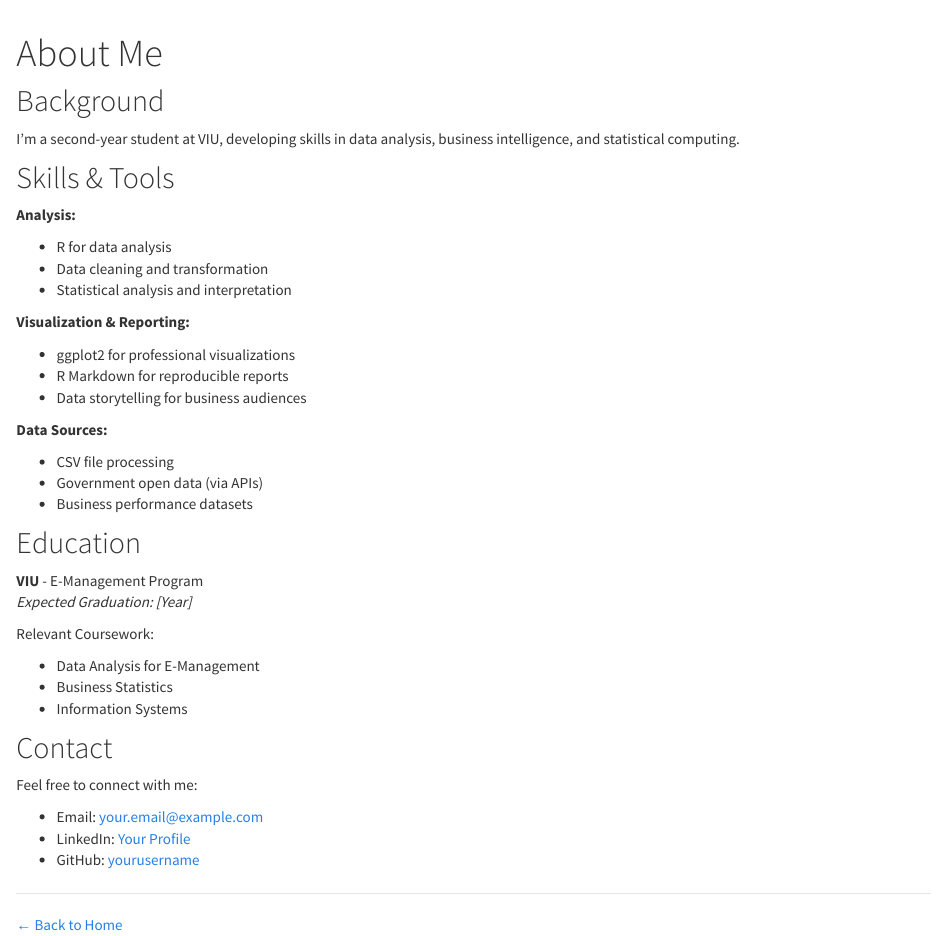
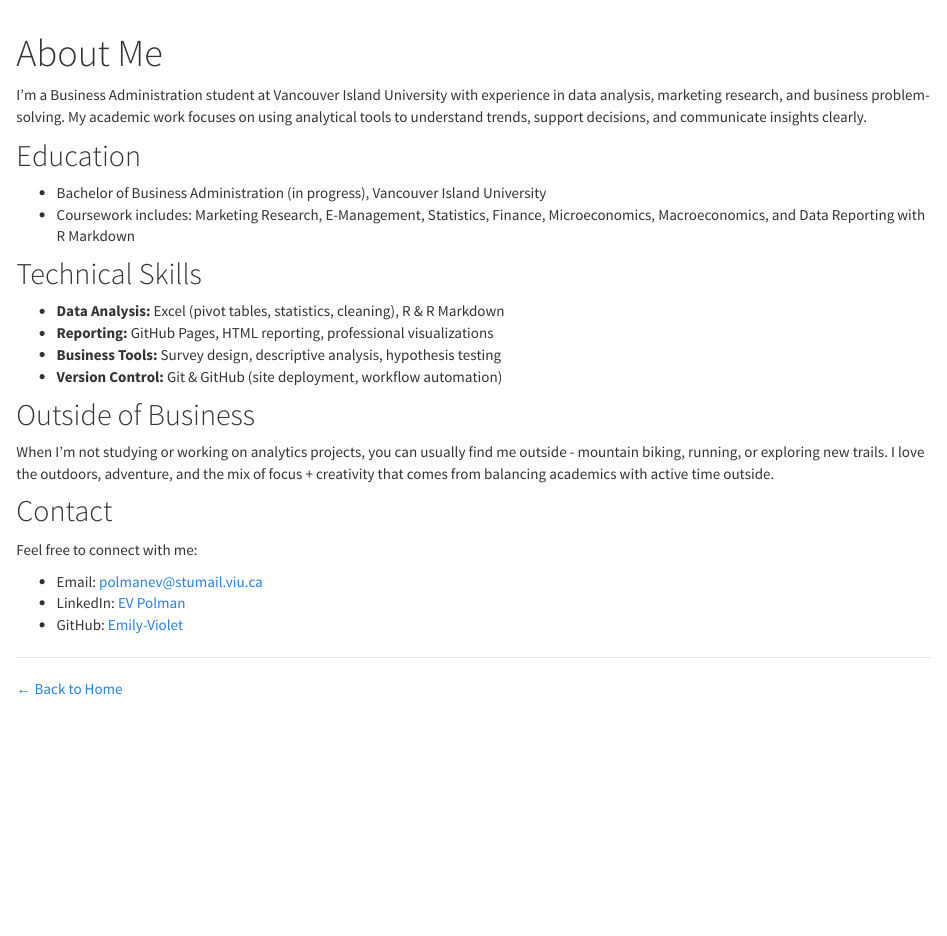
Before and after one commit to Emily-Violet/EV-Portfolio, an R Markdown document (about.Rmd): the page in a window 1100 px wide, from its top. Rendered offline with R 4.5, knitr and Pandoc, with nearby package versions.

Commit message:
Update home and about content

```diff
--- a/about.Rmd
+++ b/about.Rmd
@@ -3,49 +3,34 @@
 title: "About Me"
 ---
 
-## Background
-
-I'm a second-year student at VIU, developing skills
-in data analysis, business intelligence, and statistical computing.
-
-## Skills & Tools
-
-**Analysis:**
-
-- R for data analysis
-- Data cleaning and transformation
-- Statistical analysis and interpretation
-
-**Visualization & Reporting:**
-
-- ggplot2 for professional visualizations
-- R Markdown for reproducible reports
-- Data storytelling for business audiences
-
-**Data Sources:**
-
-- CSV file processing
-- Government open data (via APIs)
-- Business performance datasets
+I’m a Business Administration student at Vancouver Island University with experience in data analysis, marketing research, and business problem-solving. My academic work focuses on using analytical tools to understand trends, support decisions, and communicate insights clearly.
 
 ## Education
 
-**VIU** - E-Management Program
-*Expected Graduation: [Year]*
+- Bachelor of Business Administration (in progress), Vancouver Island University
+- Coursework includes: Marketing Research, E-Management, Statistics, Finance, Microeconomics, Macroeconomics, and Data Reporting with R Markdown
 
-Relevant Coursework:
+## Technical Skills
 
-- Data Analysis for E-Management
-- Business Statistics
-- Information Systems
+- **Data Analysis:** Excel (pivot tables, statistics, cleaning), R & R Markdown
+- **Reporting:** GitHub Pages, HTML reporting, professional visualizations
+- **Business Tools:** Survey design, descriptive analysis, hypothesis testing
+- **Version Control:** Git & GitHub (site deployment, workflow automation)
+
+
+
+## Outside of Business
+
+When I’m not studying or working on analytics projects, you can usually find me outside - mountain biking, running, or exploring new trails. I love the outdoors, adventure, and the mix of focus + creativity that comes from balancing academics with active time outside.
+
 
 ## Contact
 
 Feel free to connect with me:
 
-- Email: [your.email@example.com](mailto:your.email@example.com)
-- LinkedIn: [Your Profile](https://linkedin.com/in/yourprofile)
-- GitHub: [yourusername](https://github.com/yourusername)
+- Email: [polmanev@stumail.viu.ca](mailto:polmanev@stumail.viu.ca)
+- LinkedIn: [EV Polman](www.linkedin.com/in/ev-polman-883035300)
+- GitHub: [Emily-Violet](https://github.com/Emily-Violet)
 
 ---
 
```
Also changed, not shown: index.Rmd (+3 -16 lines), projects.Rmd (+11 -7 lines), 3 other files.
